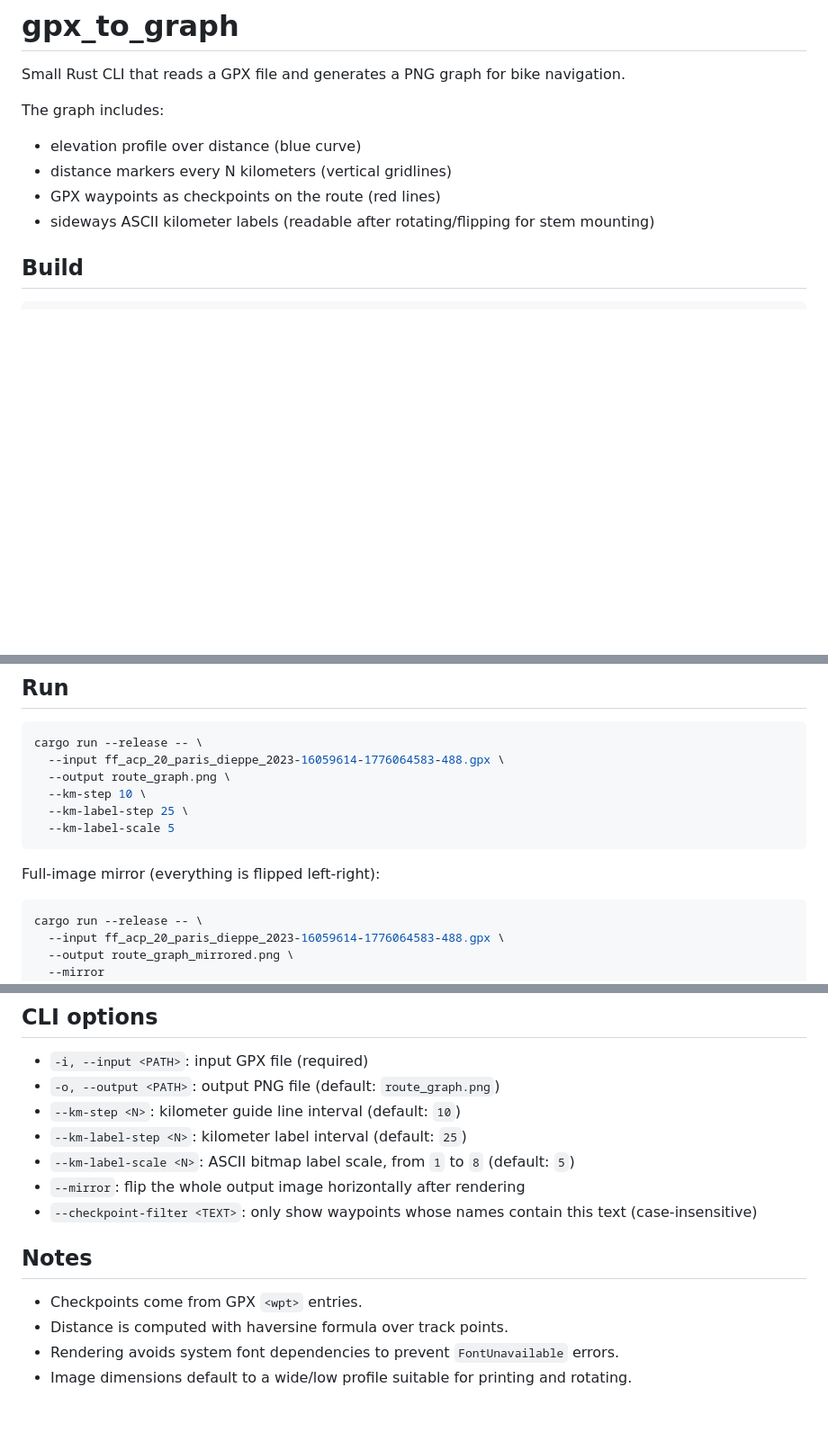
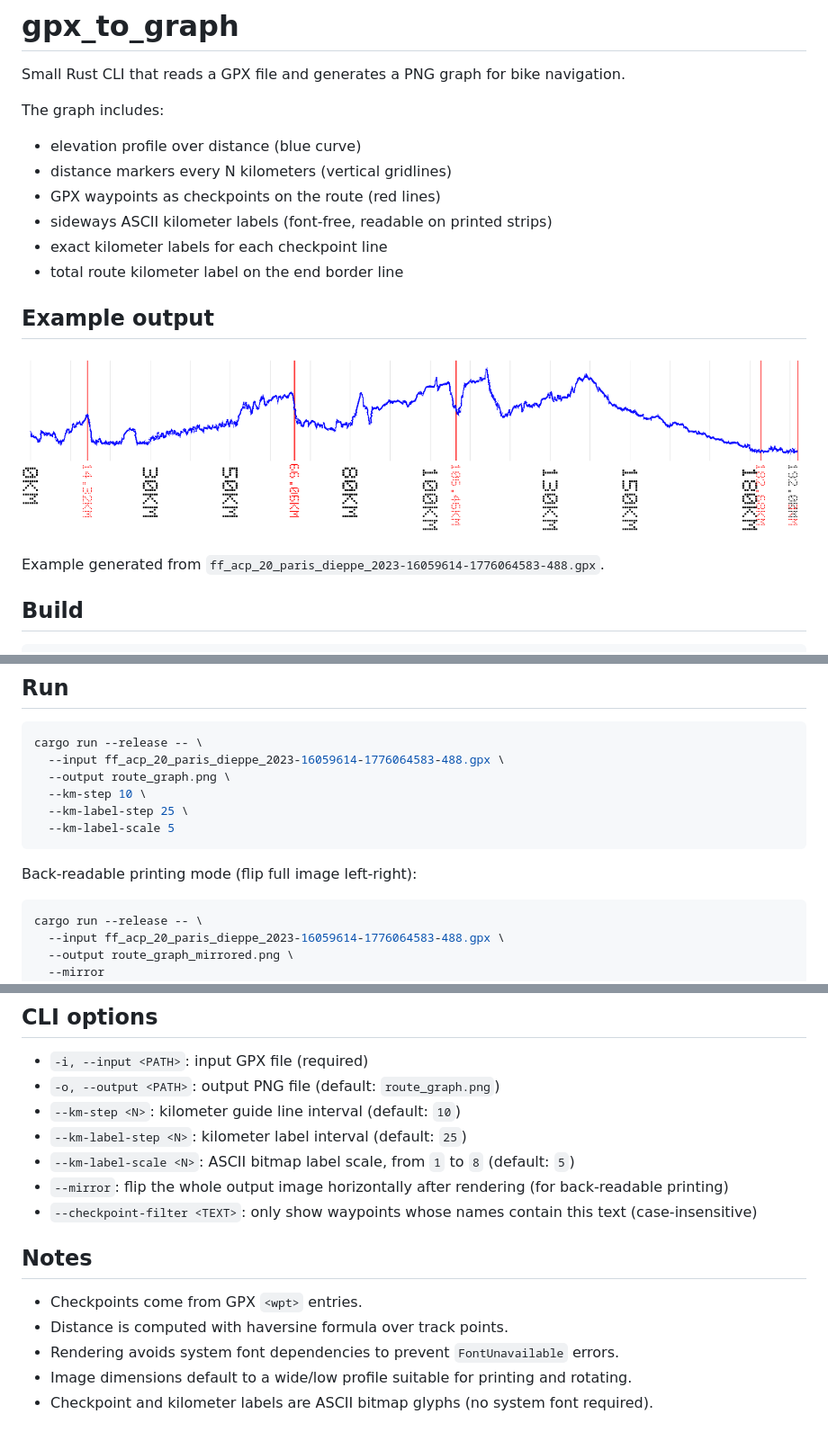
Before and after one commit to extragornax/gpx_to_graph, a Markdown page: README.md, 3 parts joined by grey strips. Shown at 90% size. GitHub-like rendering; pictures changed too: route_graph_example.png (added); blank space fills up the shorter version.

````diff
--- a/README.md
+++ b/README.md
@@ -6,7 +6,15 @@ The graph includes:
 - elevation profile over distance (blue curve)
 - distance markers every N kilometers (vertical gridlines)
 - GPX waypoints as checkpoints on the route (red lines)
-- sideways ASCII kilometer labels (readable after rotating/flipping for stem mounting)
+- sideways ASCII kilometer labels (font-free, readable on printed strips)
+- exact kilometer labels for each checkpoint line
+- total route kilometer label on the end border line
+
+## Example output
+
+![Example screen](route_graph_example.png)
+
+Example generated from `ff_acp_20_paris_dieppe_2023-16059614-1776064583-488.gpx`.
 
 ## Build
 
@@ -25,7 +33,7 @@ cargo run --release -- \
   --km-label-scale 5
 ```
 
-Full-image mirror (everything is flipped left-right):
+Back-readable printing mode (flip full image left-right):
 
 ```bash
 cargo run --release -- \
@@ -62,7 +70,7 @@ cargo run --release -- \
 - `--km-step <N>`: kilometer guide line interval (default: `10`)
 - `--km-label-step <N>`: kilometer label interval (default: `25`)
 - `--km-label-scale <N>`: ASCII bitmap label scale, from `1` to `8` (default: `5`)
-- `--mirror`: flip the whole output image horizontally after rendering
+- `--mirror`: flip the whole output image horizontally after rendering (for back-readable printing)
 - `--checkpoint-filter <TEXT>`: only show waypoints whose names contain this text (case-insensitive)
 
 ## Notes
@@ -71,3 +79,4 @@ cargo run --release -- \
 - Distance is computed with haversine formula over track points.
 - Rendering avoids system font dependencies to prevent `FontUnavailable` errors.
 - Image dimensions default to a wide/low profile suitable for printing and rotating.
+- Checkpoint and kilometer labels are ASCII bitmap glyphs (no system font required).
````
